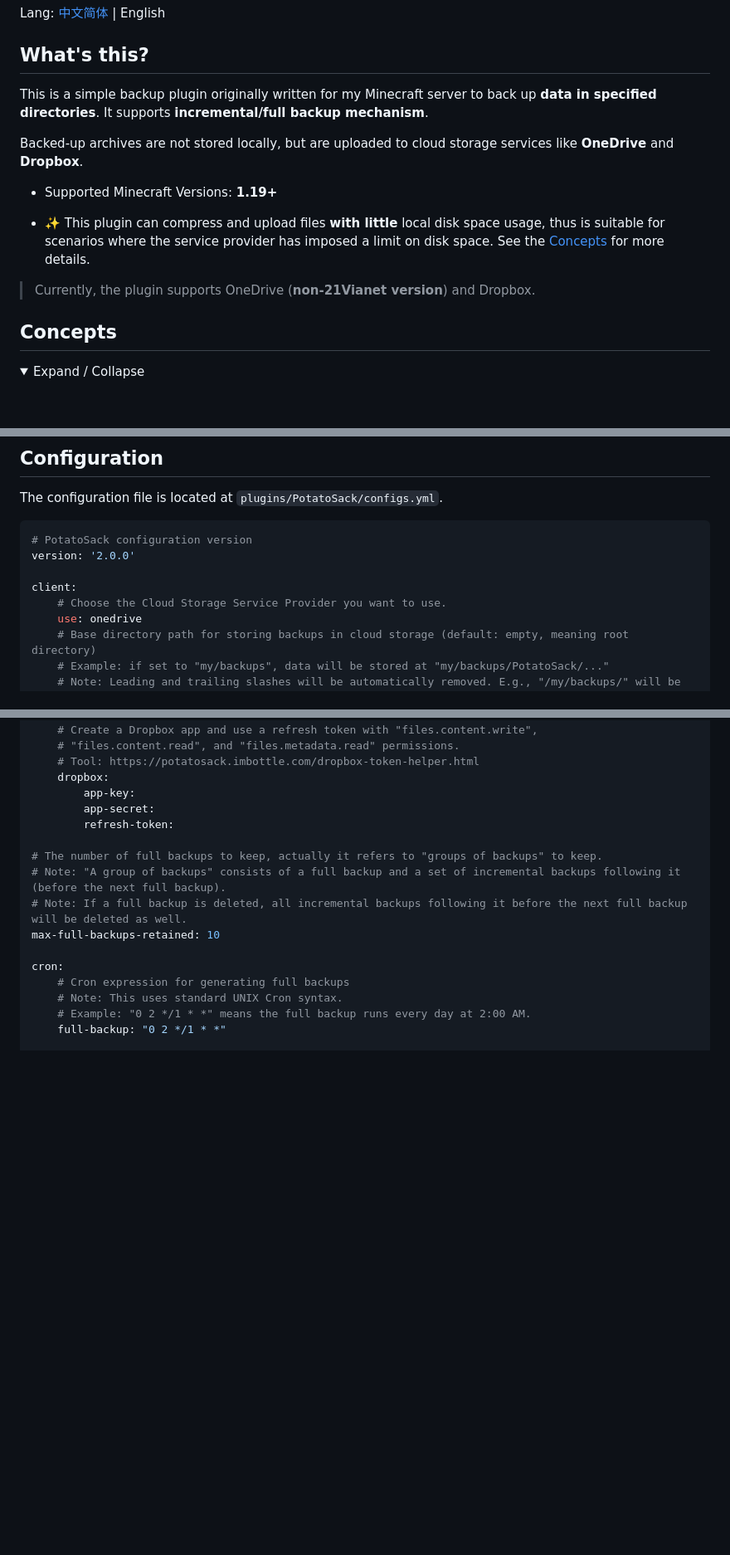
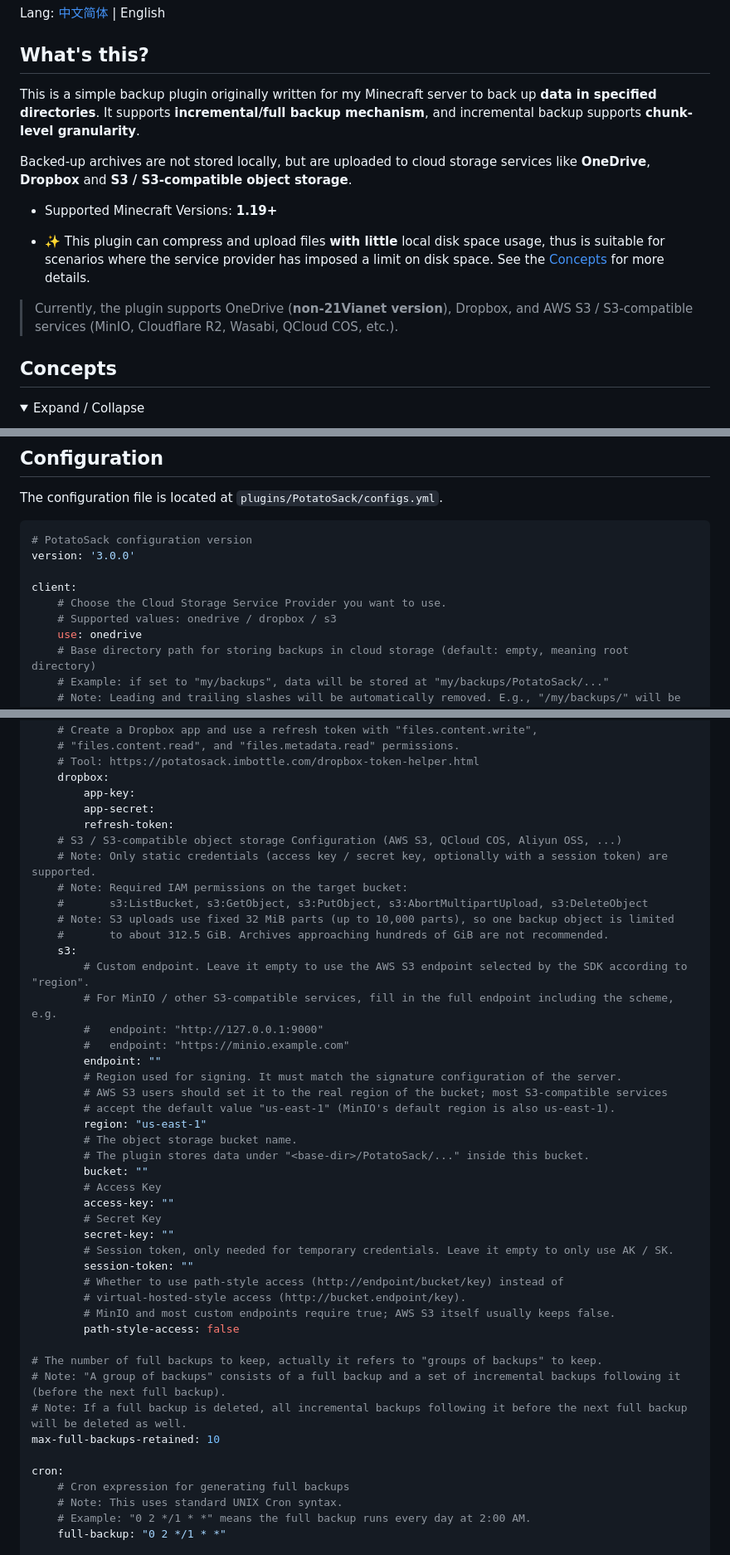
Before and after one commit to Bottle-M/PotatoSack, a Markdown page: README.md, 3 parts joined by grey strips. Shown at 83% size. Rendered like a GitHub page; folded sections open; blank space fills up the shorter version.

Commit message:
docs: update READMEs

````diff
--- a/README.md
+++ b/README.md
@@ -8,15 +8,15 @@ Lang: [中文简体](README.zh-CN.md) | English
 
 ## What's this?
 
-This is a simple backup plugin originally written for my Minecraft server to back up **data in specified directories**. It supports **incremental/full backup mechanism**.
+This is a simple backup plugin originally written for my Minecraft server to back up **data in specified directories**. It supports **incremental/full backup mechanism**, and incremental backup supports **chunk-level granularity**.
 
-Backed-up archives are not stored locally, but are uploaded to cloud storage services like **OneDrive** and **Dropbox**.
+Backed-up archives are not stored locally, but are uploaded to cloud storage services like **OneDrive**, **Dropbox** and **S3 / S3-compatible object storage**.
 
 * Supported Minecraft Versions: **1.19+**
 
 * ✨ This plugin can compress and upload files **with little** local disk space usage, thus is suitable for scenarios where the service provider has imposed a limit on disk space. See the [Concepts](#concepts) for more details.
 
-> Currently, the plugin supports OneDrive (**non-21Vianet version**) and Dropbox.
+> Currently, the plugin supports OneDrive (**non-21Vianet version**), Dropbox, and AWS S3 / S3-compatible services (MinIO, Cloudflare R2, Wasabi, QCloud COS, etc.).
 
 ## Concepts
 
@@ -62,10 +63,11 @@ The configuration file is located at `plugins/PotatoSack/configs.yml`.
 
 ```yaml
 # PotatoSack configuration version
-version: '2.0.0'
+version: '3.0.0'
 
 client:
     # Choose the Cloud Storage Service Provider you want to use.
+    # Supported values: onedrive / dropbox / s3
     use: onedrive
     # Base directory path for storing backups in cloud storage (default: empty, meaning root directory)
     # Example: if set to "my/backups", data will be stored at "my/backups/PotatoSack/..."
@@ -95,6 +97,35 @@ client:
         app-key:
         app-secret:
         refresh-token:
+    # S3 / S3-compatible object storage Configuration (AWS S3, QCloud COS, Aliyun OSS, ...)
+    # Note: Only static credentials (access key / secret key, optionally with a session token) are supported.
+    # Note: Required IAM permissions on the target bucket:
+    #       s3:ListBucket, s3:GetObject, s3:PutObject, s3:AbortMultipartUpload, s3:DeleteObject
+    # Note: S3 uploads use fixed 32 MiB parts (up to 10,000 parts), so one backup object is limited
+    #       to about 312.5 GiB. Archives approaching hundreds of GiB are not recommended.
+    s3:
+        # Custom endpoint. Leave it empty to use the AWS S3 endpoint selected by the SDK according to "region".
+        # For MinIO / other S3-compatible services, fill in the full endpoint including the scheme, e.g.
+        #   endpoint: "http://127.0.0.1:9000"
+        #   endpoint: "https://minio.example.com"
+        endpoint: ""
+        # Region used for signing. It must match the signature configuration of the server.
+        # AWS S3 users should set it to the real region of the bucket; most S3-compatible services
+        # accept the default value "us-east-1" (MinIO's default region is also us-east-1).
+        region: "us-east-1"
+        # The object storage bucket name.
+        # The plugin stores data under "<base-dir>/PotatoSack/..." inside this bucket.
+        bucket: ""
+        # Access Key
+        access-key: ""
+        # Secret Key
+        secret-key: ""
+        # Session token, only needed for temporary credentials. Leave it empty to only use AK / SK.
+        session-token: ""
+        # Whether to use path-style access (http://endpoint/bucket/key) instead of
+        # virtual-hosted-style access (http://bucket.endpoint/key).
+        # MinIO and most custom endpoints require true; AWS S3 itself usually keeps false.
+        path-style-access: false
 
 # The number of full backups to keep, actually it refers to "groups of backups" to keep.
 # Note: "A group of backups" consists of a full backup and a set of incremental backups following it (before the next full backup).
````
Also changed, not shown: other parts of README.md (+7 -3 lines), README.zh-CN.md (+41 -6 lines).
